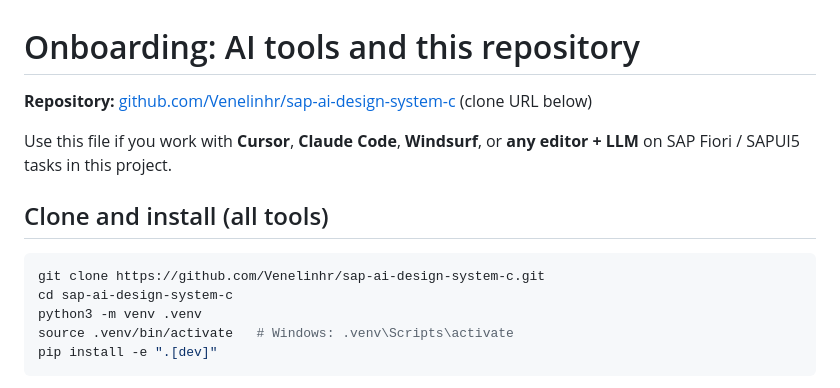
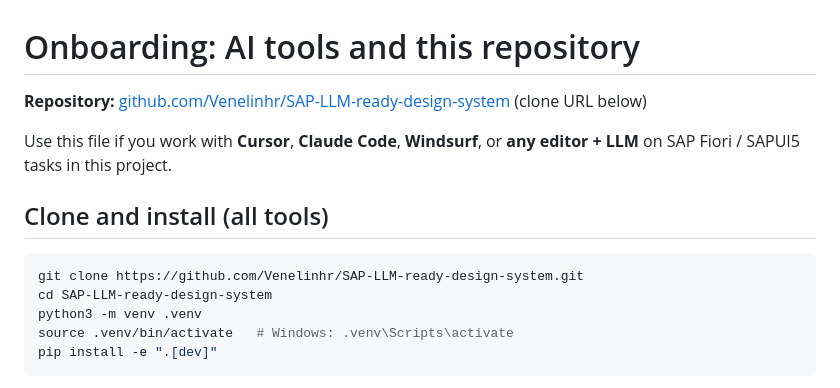
Before and after one commit to Venelinhr/sap-ai-design-system-c, a Markdown page: docs/ONBOARDING_AI_TOOLS.md, the part around the change. GitHub-like rendering.

````diff
--- a/docs/ONBOARDING_AI_TOOLS.md
+++ b/docs/ONBOARDING_AI_TOOLS.md
@@ -1,14 +1,14 @@
 # Onboarding: AI tools and this repository
 
-**Repository:** [github.com/Venelinhr/sap-ai-design-system-c](https://github.com/Venelinhr/sap-ai-design-system-c) (clone URL below)
+**Repository:** [github.com/Venelinhr/SAP-LLM-ready-design-system](https://github.com/Venelinhr/SAP-LLM-ready-design-system) (clone URL below)
 
 Use this file if you work with **Cursor**, **Claude Code**, **Windsurf**, or **any editor + LLM** on SAP Fiori / SAPUI5 tasks in this project.
 
 ## Clone and install (all tools)
 
 ```bash
-git clone https://github.com/Venelinhr/sap-ai-design-system-c.git
-cd sap-ai-design-system-c
+git clone https://github.com/Venelinhr/SAP-LLM-ready-design-system.git
+cd SAP-LLM-ready-design-system
 python3 -m venv .venv
 source .venv/bin/activate   # Windows: .venv\Scripts\activate
 pip install -e ".[dev]"
````
Also changed, not shown: GETTING_STARTED.md (+3 -3 lines), README.md (+4 -4 lines).
